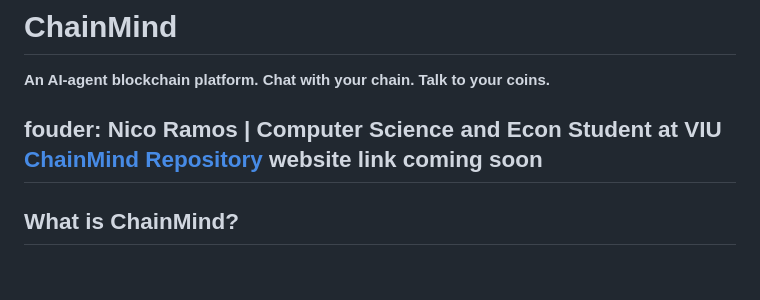
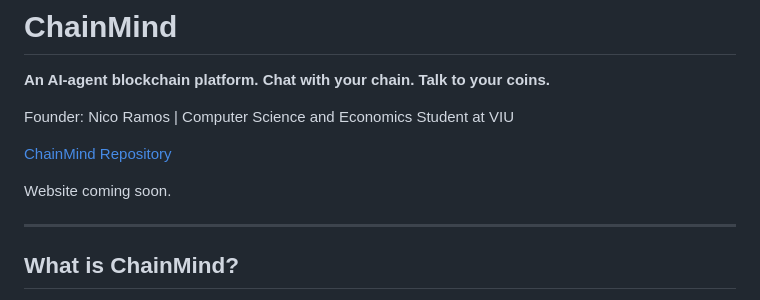
Before and after one commit to itsnicoramos/ChainMind, a Markdown page: README.md, the part around the change. Drawn GitHub-style; blank space fills up the shorter version.

```diff
--- a/README.md
+++ b/README.md
@@ -2,9 +2,13 @@
 
 **An AI-agent blockchain platform. Chat with your chain. Talk to your coins.**
 
-fouder: Nico Ramos | Computer Science and Econ Student at VIU
+Founder: Nico Ramos | Computer Science and Economics Student at VIU
+
 [ChainMind Repository](https://github.com/itsnicoramos/ChainMind)
-website link coming soon
+
+Website coming soon.
+
+
 ---
 
 ## What is ChainMind?
```
